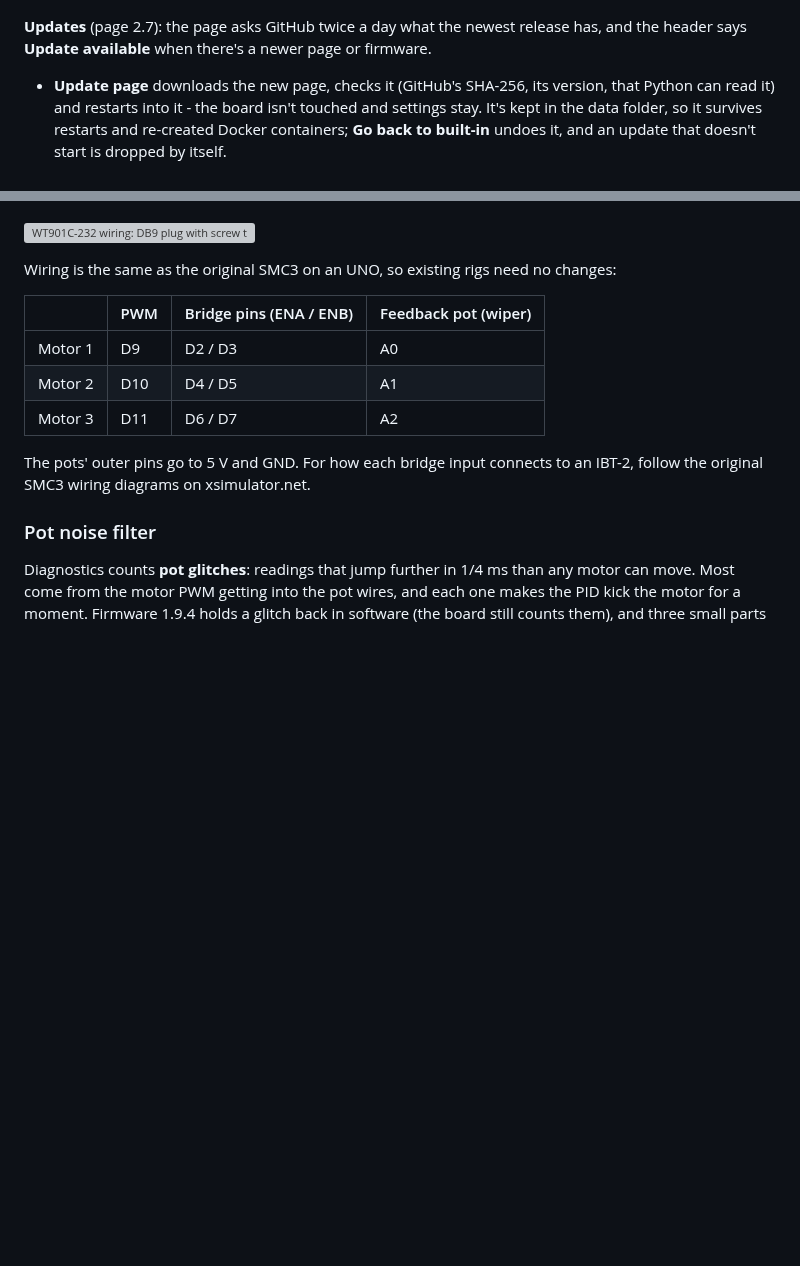
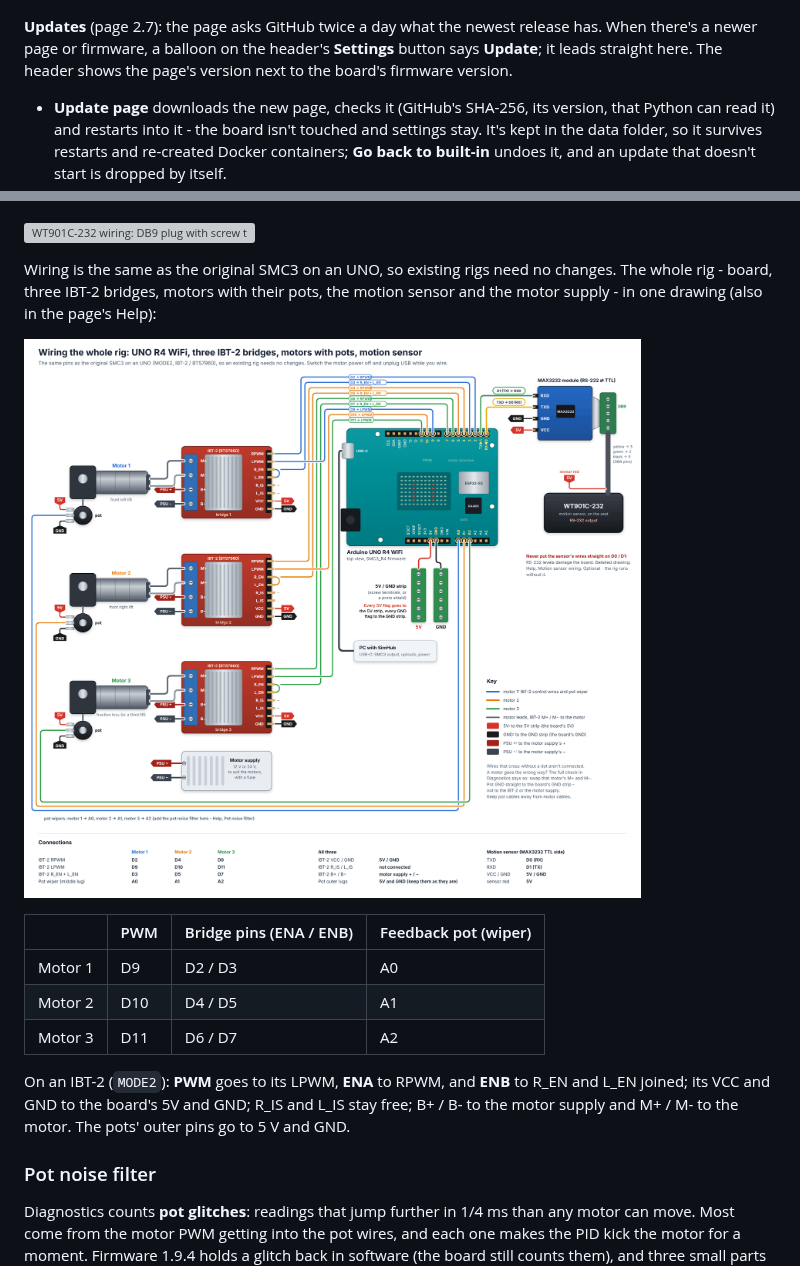
Before and after one commit to winreboot/smc3-r4, a Markdown page: README.md, 2 parts joined by grey strips. Rendered like a GitHub page; pictures changed too: docs/img/wiring.png (added); blank space fills up the shorter version; grey boxes are pictures that could not be loaded.

```diff
--- a/README.md
+++ b/README.md
@@ -300,8 +300,9 @@ own firmware 0.4.0 or newer (Arduino IDE, Tools, Firmware Updater).
 
 ![Firmware update: SMC3_R4 1.9.3 installed over WiFi](docs/img/firmware-update.png)
 
-**Updates** (page 2.7): the page asks GitHub twice a day what the newest release has, and the header says **Update
-available** when there's a newer page or firmware.
+**Updates** (page 2.7): the page asks GitHub twice a day what the newest release has. When there's a newer page or
+firmware, a balloon on the header's **Settings** button says **Update**; it leads straight here. The header shows the
+page's version next to the board's firmware version.
 
 - **Update page** downloads the new page, checks it (GitHub's SHA-256, its version, that Python can read it) and
   restarts into it - the board isn't touched and settings stay. It's kept in the data folder, so it survives
@@ -422,7 +423,12 @@ The Help section in the page sums everything up, including every LED matrix code
 
 ![WT901C-232 wiring: DB9 plug with screw terminals, MAX3232 module, UNO R4 WiFi](docs/img/sensor-wiring.png)
 
-Wiring is the same as the original SMC3 on an UNO, so existing rigs need no changes:
+Wiring is the same as the original SMC3 on an UNO, so existing rigs need no changes. The whole rig - board, three
+IBT-2 bridges, motors with their pots, the motion sensor and the motor supply - in one drawing (also in the page's
+Help):
+
+![Wiring the whole rig: UNO R4 WiFi, three IBT-2 bridges on D2-D11, pots on A0-A2, MAX3232 and WT901C on D0/D1](docs/img/wiring.png)
+
 
 | | PWM | Bridge pins (ENA / ENB) | Feedback pot (wiper) |
 |---|---|---|---|
@@ -430,8 +436,9 @@ Wiring is the same as the original SMC3 on an UNO, so existing rigs need no chan
 | Motor 2 | D10 | D4 / D5 | A1 |
 | Motor 3 | D11 | D6 / D7 | A2 |
 
-The pots' outer pins go to 5 V and GND. For how each bridge input connects to an IBT-2, follow the original SMC3
-wiring diagrams on xsimulator.net.
+On an IBT-2 (`MODE2`): **PWM** goes to its LPWM, **ENA** to RPWM, and **ENB** to R_EN and L_EN joined; its VCC and GND
+to the board's 5V and GND; R_IS and L_IS stay free; B+ / B- to the motor supply and M+ / M- to the motor. The pots'
+outer pins go to 5 V and GND.
 
 ### Pot noise filter
 
```
Also changed, not shown: CHANGELOG.md (+15 -0 lines), 2 other files.
